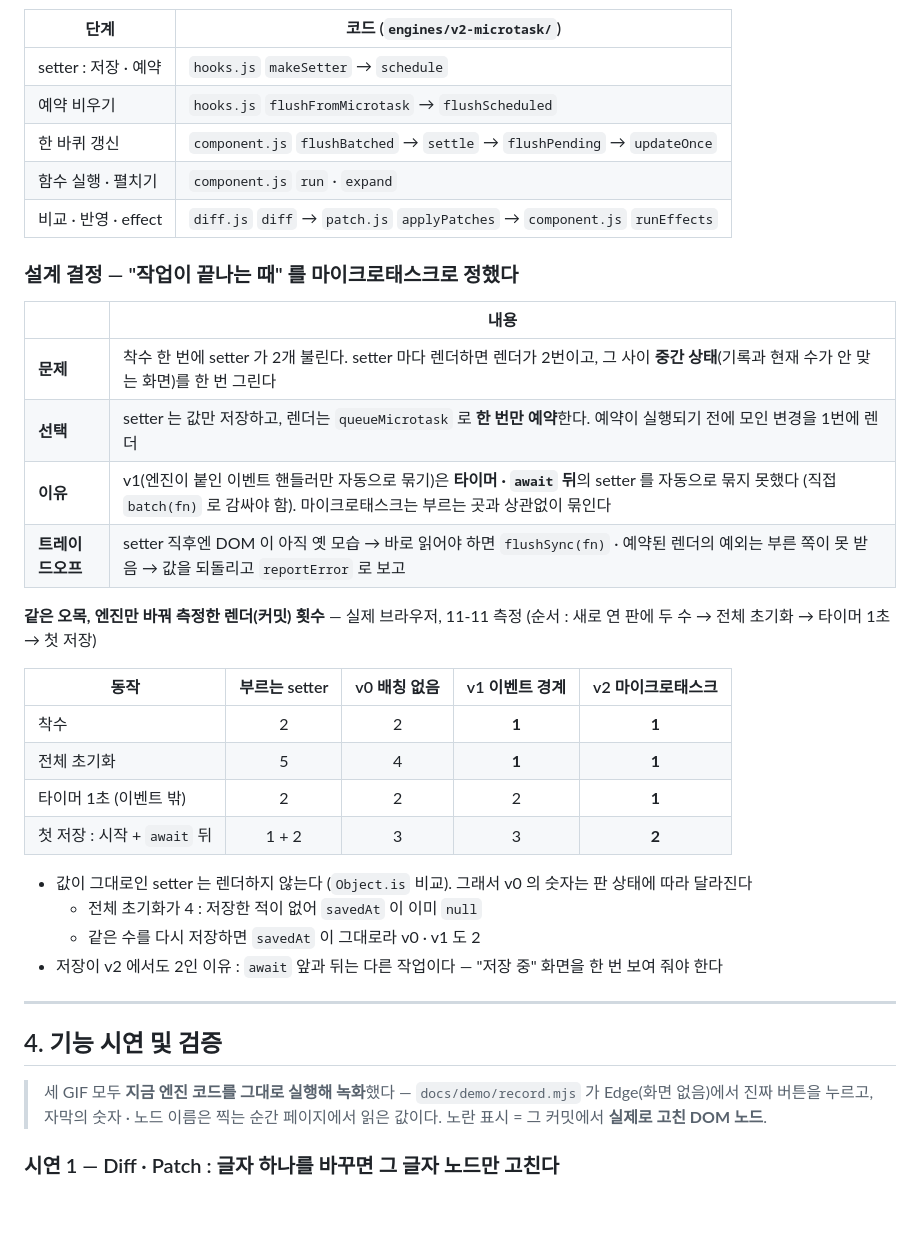
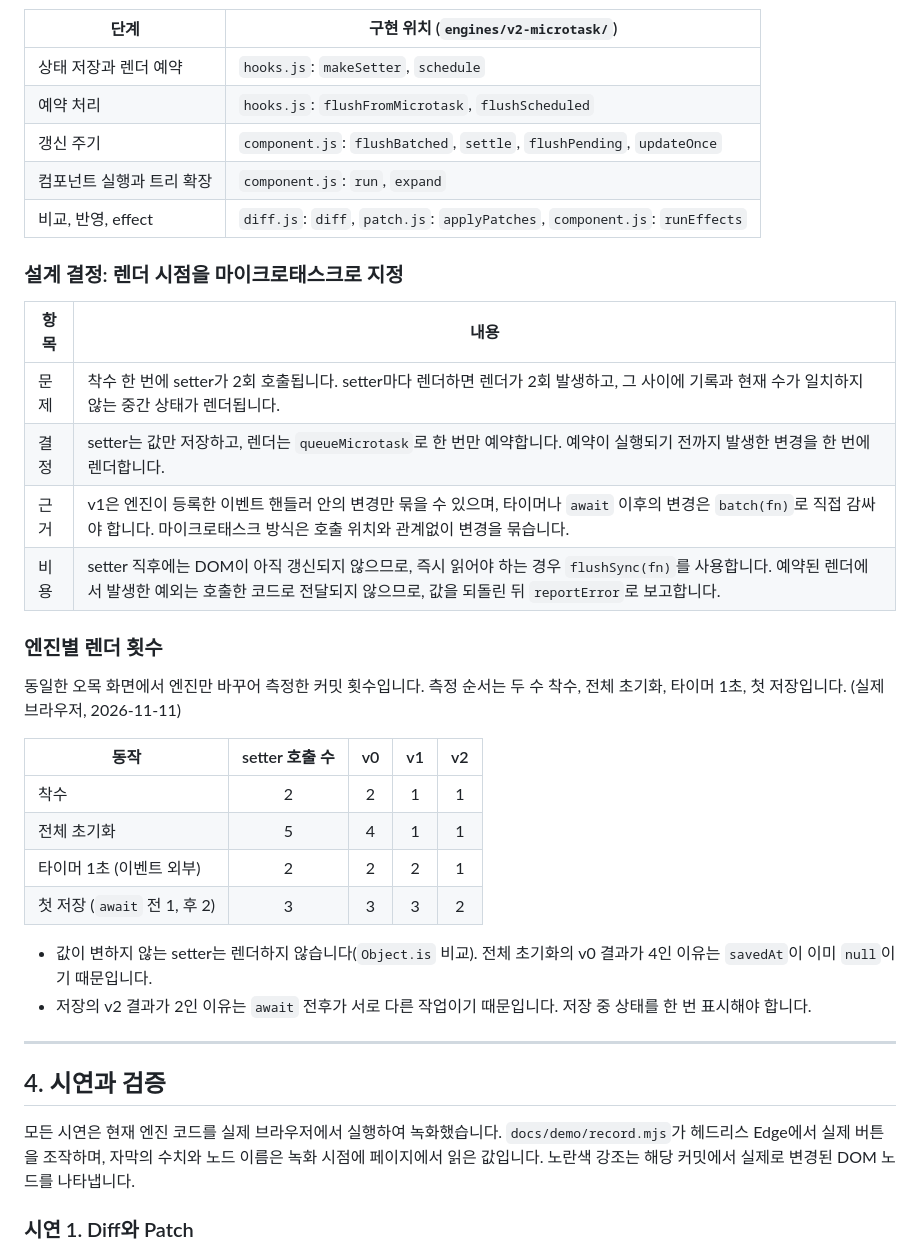
Before and after one commit to mg-2023/sw-ai-week11-12, a Markdown page: README.md, the part around one of its changes. Drawn GitHub-style; blank space fills up the shorter version.

````diff
--- a/README.md
+++ b/README.md
@@ -98,42 +143,41 @@ sequenceDiagram
 ```
 
-| 단계 | 코드 (`engines/v2-microtask/`) |
+| 단계 | 구현 위치 (`engines/v2-microtask/`) |
 | --- | --- |
-| setter : 저장 · 예약 | `hooks.js` `makeSetter` → `schedule` |
-| 예약 비우기 | `hooks.js` `flushFromMicrotask` → `flushScheduled` |
-| 한 바퀴 갱신 | `component.js` `flushBatched` → `settle` → `flushPending` → `updateOnce` |
-| 함수 실행 · 펼치기 | `component.js` `run` · `expand` |
-| 비교 · 반영 · effect | `diff.js` `diff` → `patch.js` `applyPatches` → `component.js` `runEffects` |
+| 상태 저장과 렌더 예약 | `hooks.js`: `makeSetter`, `schedule` |
+| 예약 처리 | `hooks.js`: `flushFromMicrotask`, `flushScheduled` |
+| 갱신 주기 | `component.js`: `flushBatched`, `settle`, `flushPending`, `updateOnce` |
+| 컴포넌트 실행과 트리 확장 | `component.js`: `run`, `expand` |
+| 비교, 반영, effect | `diff.js`: `diff`, `patch.js`: `applyPatches`, `component.js`: `runEffects` |
 
-### 설계 결정 — "작업이 끝나는 때" 를 마이크로태스크로 정했다
+### 설계 결정: 렌더 시점을 마이크로태스크로 지정
 
-| | 내용 |
+| 항목 | 내용 |
 | --- | --- |
-| **문제** | 착수 한 번에 setter 가 2개 불린다. setter 마다 렌더하면 렌더가 2번이고, 그 사이 **중간 상태**(기록과 현재 수가 안 맞는 화면)를 한 번 그린다 |
-| **선택** | setter 는 값만 저장하고, 렌더는 `queueMicrotask` 로 **한 번만 예약**한다. 예약이 실행되기 전에 모인 변경을 1번에 렌더 |
-| **이유** | v1(엔진이 붙인 이벤트 핸들러만 자동으로 묶기)은 **타이머 · `await` 뒤**의 setter 를 자동으로 묶지 못했다 (직접 `batch(fn)` 로 감싸야 함). 마이크로태스크는 부르는 곳과 상관없이 묶인다 |
-| **트레이드오프** | setter 직후엔 DOM 이 아직 옛 모습 → 바로 읽어야 하면 `flushSync(fn)` · 예약된 렌더의 예외는 부른 쪽이 못 받음 → 값을 되돌리고 `reportError` 로 보고 |
+| 문제 | 착수 한 번에 setter가 2회 호출됩니다. setter마다 렌더하면 렌더가 2회 발생하고, 그 사이에 기록과 현재 수가 일치하지 않는 중간 상태가 렌더됩니다. |
+| 결정 | setter는 값만 저장하고, 렌더는 `queueMicrotask`로 한 번만 예약합니다. 예약이 실행되기 전까지 발생한 변경을 한 번에 렌더합니다. |
+| 근거 | v1은 엔진이 등록한 이벤트 핸들러 안의 변경만 묶을 수 있으며, 타이머나 `await` 이후의 변경은 `batch(fn)`로 직접 감싸야 합니다. 마이크로태스크 방식은 호출 위치와 관계없이 변경을 묶습니다. |
+| 비용 | setter 직후에는 DOM이 아직 갱신되지 않으므로, 즉시 읽어야 하는 경우 `flushSync(fn)`를 사용합니다. 예약된 렌더에서 발생한 예외는 호출한 코드로 전달되지 않으므로, 값을 되돌린 뒤 `reportError`로 보고합니다. |
 
-**같은 오목, 엔진만 바꿔 측정한 렌더(커밋) 횟수** — 실제 브라우저, 11-11 측정
-(순서 : 새로 연 판에 두 수 → 전체 초기화 → 타이머 1초 → 첫 저장)
+### 엔진별 렌더 횟수
 
-| 동작 | 부르는 setter | v0 배칭 없음 | v1 이벤트 경계 | v2 마이크로태스크 |
+동일한 오목 화면에서 엔진만 바꾸어 측정한 커밋 횟수입니다. 측정 순서는 두 수 착수, 전체 초기화, 타이머 1초, 첫 저장입니다. (실제 브라우저, 2026-11-11)
+
+| 동작 | setter 호출 수 | v0 | v1 | v2 |
 | --- | :---: | :---: | :---: | :---: |
-| 착수 | 2 | 2 | **1** | **1** |
-| 전체 초기화 | 5 | 4 | **1** | **1** |
-| 타이머 1초 (이벤트 밖) | 2 | 2 | 2 | **1** |
-| 첫 저장 : 시작 + `await` 뒤 | 1 + 2 | 3 | 3 | **2** |
+| 착수 | 2 | 2 | 1 | 1 |
+| 전체 초기화 | 5 | 4 | 1 | 1 |
+| 타이머 1초 (이벤트 외부) | 2 | 2 | 2 | 1 |
+| 첫 저장 (`await` 전 1, 후 2) | 3 | 3 | 3 | 2 |
 
-- 값이 그대로인 setter 는 렌더하지 않는다 (`Object.is` 비교). 그래서 v0 의 숫자는 판 상태에 따라 달라진다
-	- 전체 초기화가 4 : 저장한 적이 없어 `savedAt` 이 이미 `null`
-	- 같은 수를 다시 저장하면 `savedAt` 이 그대로라 v0 · v1 도 2
-- 저장이 v2 에서도 2인 이유 : `await` 앞과 뒤는 다른 작업이다 — "저장 중" 화면을 한 번 보여 줘야 한다
+- 값이 변하지 않는 setter는 렌더하지 않습니다(`Object.is` 비교). 전체 초기화의 v0 결과가 4인 이유는 `savedAt`이 이미 `null`이기 때문입니다.
+- 저장의 v2 결과가 2인 이유는 `await` 전후가 서로 다른 작업이기 때문입니다. 저장 중 상태를 한 번 표시해야 합니다.
 
 ---
 
-## 4. 기능 시연 및 검증
+## 4. 시연과 검증
 
-> 세 GIF 모두 **지금 엔진 코드를 그대로 실행해 녹화**했다 — `docs/demo/record.mjs` 가 Edge(화면 없음)에서 진짜 버튼을 누르고, 자막의 숫자 · 노드 이름은 찍는 순간 페이지에서 읽은 값이다. 노란 표시 = 그 커밋에서 **실제로 고친 DOM 노드**.
+모든 시연은 현재 엔진 코드를 실제 브라우저에서 실행하여 녹화했습니다. `docs/demo/record.mjs`가 헤드리스 Edge에서 실제 버튼을 조작하며, 자막의 수치와 노드 이름은 녹화 시점에 페이지에서 읽은 값입니다. 노란색 강조는 해당 커밋에서 실제로 변경된 DOM 노드를 나타냅니다.
 
-### 시연 1 — Diff · Patch : 글자 하나를 바꾸면 그 글자 노드만 고친다
+### 시연 1. Diff와 Patch
 
````
Also changed, not shown: other parts of README.md (+201 -191 lines), docs/demo/hero.png (added).
